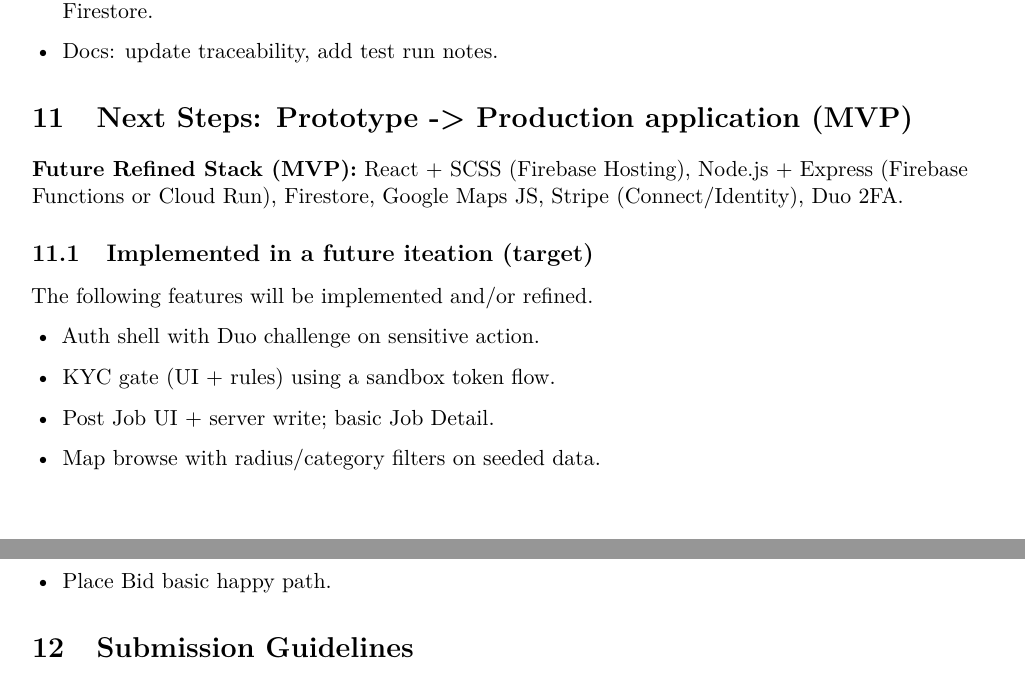
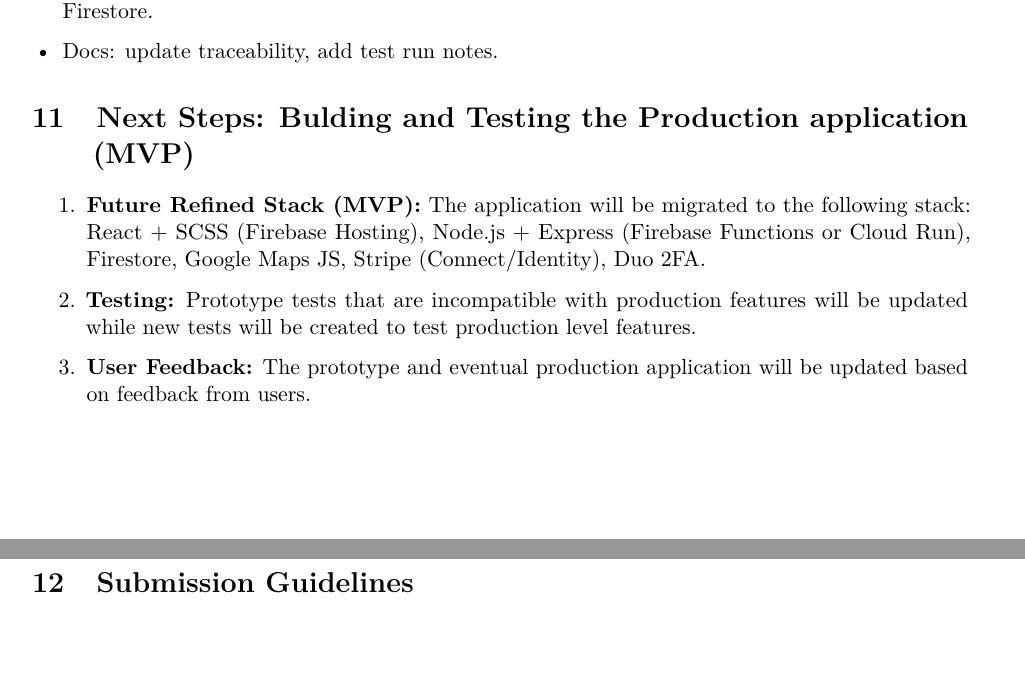
Before and after one commit to tjung-git/OpenBid-Map-first-Bidding-Markplace, a LaTeX document (documentation/2.2 Full Documentation, Prototype, Presentation/main.tex): two parts of pages 37 and 38 of 39, joined at a grey line, cut so that both start at the same text, the shorter picture padded with empty space. Compiled offline with pdfLaTeX.

Commit message:
Removed uncessary section detailing features to be implemented in a future iteration in 2.2 doc

```diff
--- a/documentation/2.2 Full Documentation, Prototype, Presentation/main.tex
+++ b/documentation/2.2 Full Documentation, Prototype, Presentation/main.tex
@@ -1517,18 +1517,12 @@
 \end{itemize}
 
 % ===================== 9. Next Steps =====================
-\section{\textbf{Next Steps:} Prototype -> Production application (MVP)}
-\textbf{Future Refined Stack (MVP):} React + SCSS (Firebase Hosting), Node.js + Express (Firebase Functions or Cloud Run), Firestore, Google Maps JS, Stripe (Connect/Identity), Duo 2FA.
-
-\subsection{Implemented in a future iteation (target)}
-The following features will be implemented and/or refined.
-\begin{itemize}[leftmargin=1.4em]
-  \item Auth shell with Duo challenge on sensitive action.
-  \item KYC gate (UI + rules) using a sandbox token flow.
-  \item Post Job UI + server write; basic Job Detail.
-  \item Map browse with radius/category filters on seeded data.
-  \item Place Bid basic happy path.
-\end{itemize}
+\section{\textbf{Next Steps:} Bulding and Testing the Production application (MVP)}
+\begin{enumerate}
+  \item \textbf{Future Refined Stack (MVP):} The application will be migrated to the following stack: React + SCSS (Firebase Hosting), Node.js + Express (Firebase Functions or Cloud Run), Firestore, Google Maps JS, Stripe (Connect/Identity), Duo 2FA.
+  \item \textbf{Testing:} Prototype tests that are incompatible with production features will be updated while new tests will be created to test production level features.
+  \item \textbf{User Feedback:} The prototype and eventual production application will be updated based on feedback from users.
+\end{enumerate}
 
 % ===================== 10. Submission Guidelines =====================
 \section{Submission Guidelines}
```
Also changed, not shown: documentation/2.2 Full Documentation, Prototype, Presentation/main.pdf.
